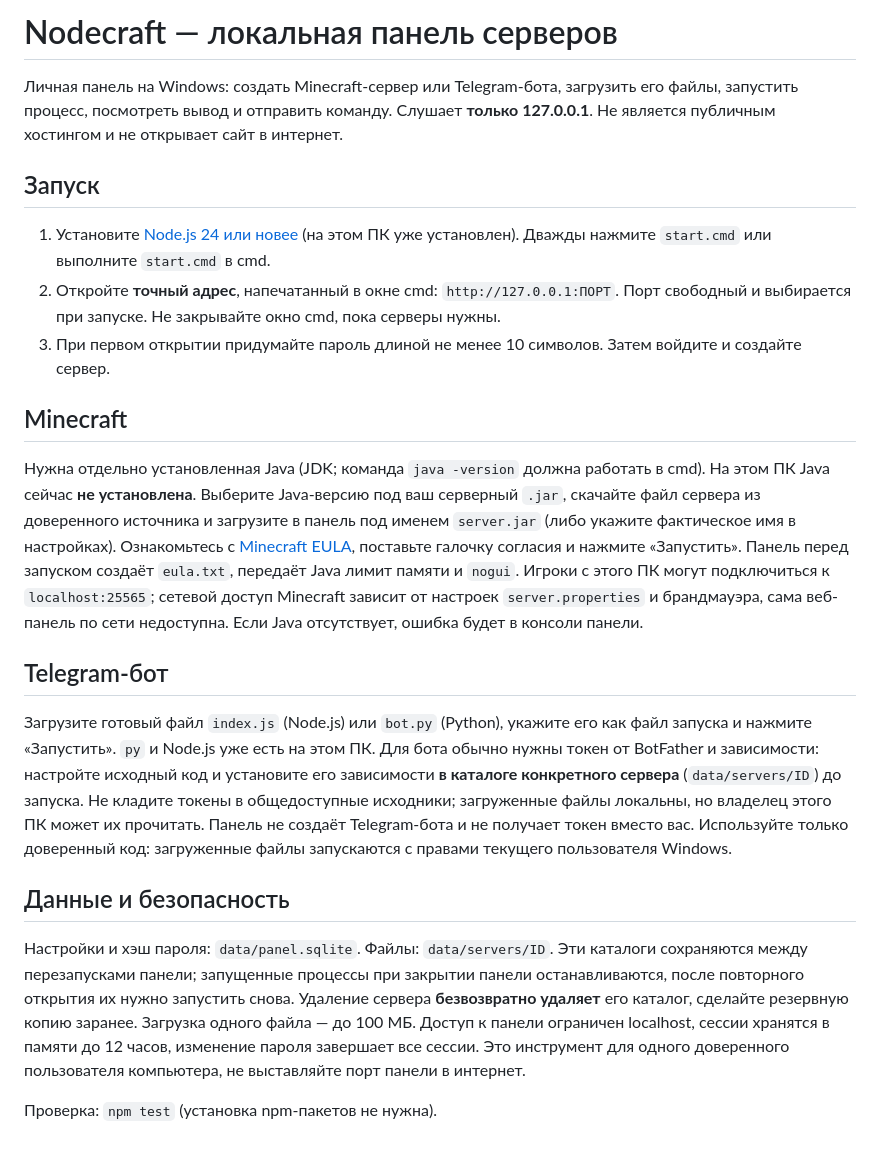
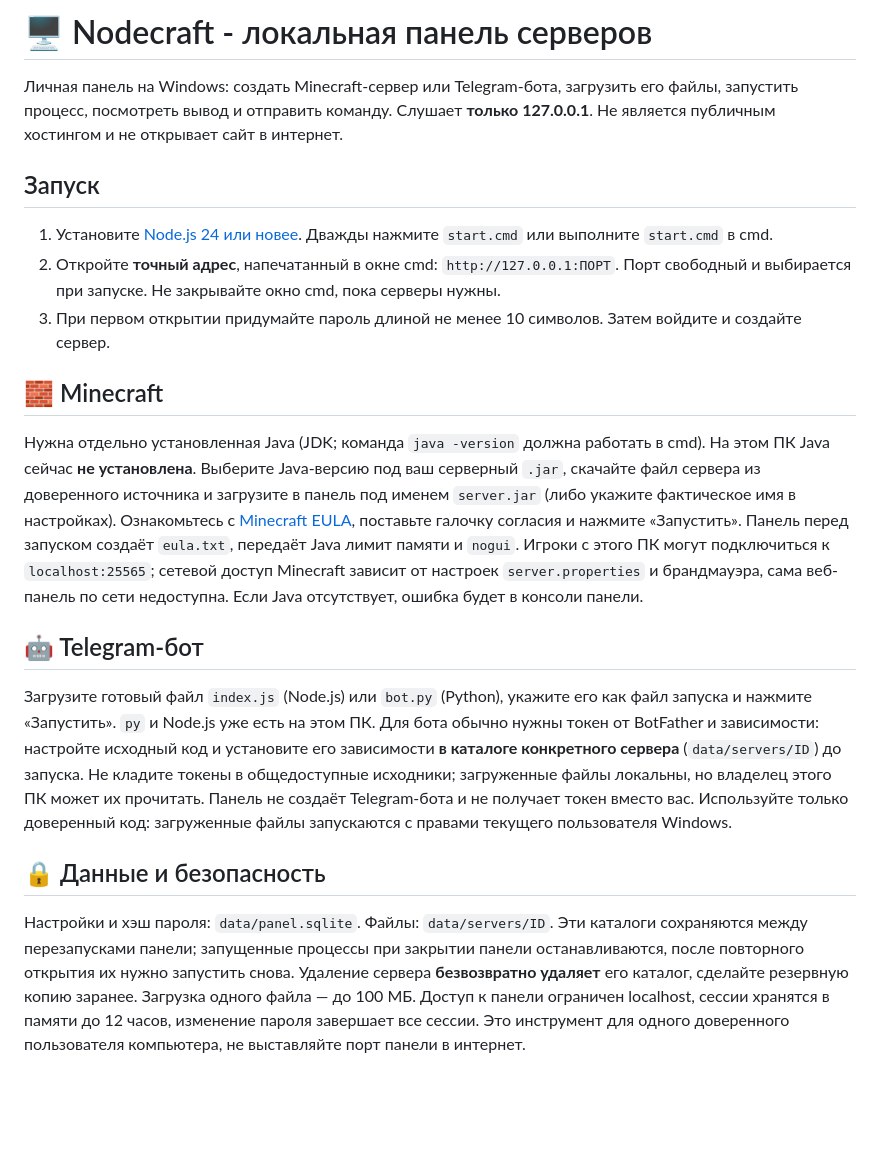
Before and after one commit to saynish/HostingLocal, a Markdown page: README.md, the part around the change. GitHub-like rendering; blank space fills up the shorter version.

```diff
--- a/README.md
+++ b/README.md
@@ -1,23 +1,21 @@
-# Nodecraft — локальная панель серверов
+# 🖥 Nodecraft - локальная панель серверов
 
 Личная панель на Windows: создать Minecraft-сервер или Telegram-бота, загрузить его файлы, запустить процесс, посмотреть вывод и отправить команду. Слушает **только 127.0.0.1**. Не является публичным хостингом и не открывает сайт в интернет.
 
 ## Запуск
 
-1. Установите [Node.js 24 или новее](https://nodejs.org/) (на этом ПК уже установлен). Дважды нажмите `start.cmd` или выполните `start.cmd` в cmd.
+1. Установите [Node.js 24 или новее](https://nodejs.org/). Дважды нажмите `start.cmd` или выполните `start.cmd` в cmd.
 2. Откройте **точный адрес**, напечатанный в окне cmd: `http://127.0.0.1:ПОРТ`. Порт свободный и выбирается при запуске. Не закрывайте окно cmd, пока серверы нужны.
 3. При первом открытии придумайте пароль длиной не менее 10 символов. Затем войдите и создайте сервер.
 
-## Minecraft
+## 🧱 Minecraft
 
 Нужна отдельно установленная Java (JDK; команда `java -version` должна работать в cmd). На этом ПК Java сейчас **не установлена**. Выберите Java-версию под ваш серверный `.jar`, скачайте файл сервера из доверенного источника и загрузите в панель под именем `server.jar` (либо укажите фактическое имя в настройках). Ознакомьтесь с [Minecraft EULA](https://www.minecraft.net/en-us/eula), поставьте галочку согласия и нажмите «Запустить». Панель перед запуском создаёт `eula.txt`, передаёт Java лимит памяти и `nogui`. Игроки с этого ПК могут подключиться к `localhost:25565`; сетевой доступ Minecraft зависит от настроек `server.properties` и брандмауэра, сама веб-панель по сети недоступна. Если Java отсутствует, ошибка будет в консоли панели.
 
-## Telegram-бот
+## 🤖 Telegram-бот
 
 Загрузите готовый файл `index.js` (Node.js) или `bot.py` (Python), укажите его как файл запуска и нажмите «Запустить». `py` и Node.js уже есть на этом ПК. Для бота обычно нужны токен от BotFather и зависимости: настройте исходный код и установите его зависимости **в каталоге конкретного сервера** (`data/servers/ID`) до запуска. Не кладите токены в общедоступные исходники; загруженные файлы локальны, но владелец этого ПК может их прочитать. Панель не создаёт Telegram-бота и не получает токен вместо вас. Используйте только доверенный код: загруженные файлы запускаются с правами текущего пользователя Windows.
 
-## Данные и безопасность
+## 🔒 Данные и безопасность
 
 Настройки и хэш пароля: `data/panel.sqlite`. Файлы: `data/servers/ID`. Эти каталоги сохраняются между перезапусками панели; запущенные процессы при закрытии панели останавливаются, после повторного открытия их нужно запустить снова. Удаление сервера **безвозвратно удаляет** его каталог, сделайте резервную копию заранее. Загрузка одного файла — до 100 МБ. Доступ к панели ограничен localhost, сессии хранятся в памяти до 12 часов, изменение пароля завершает все сессии. Это инструмент для одного доверенного пользователя компьютера, не выставляйте порт панели в интернет.
-
-Проверка: `npm test` (установка npm-пакетов не нужна).
```
